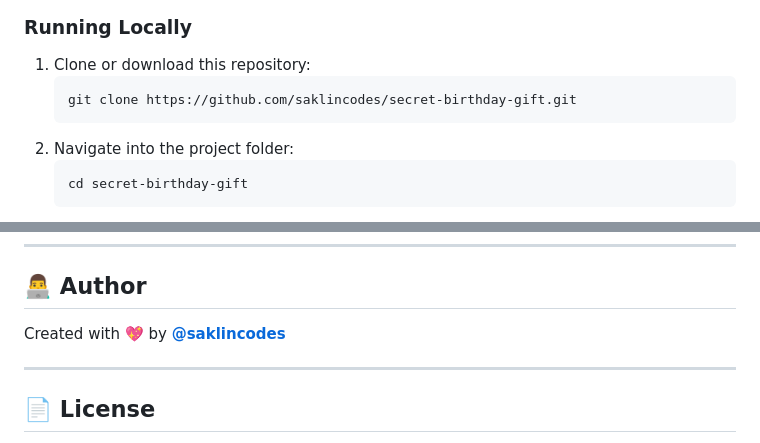
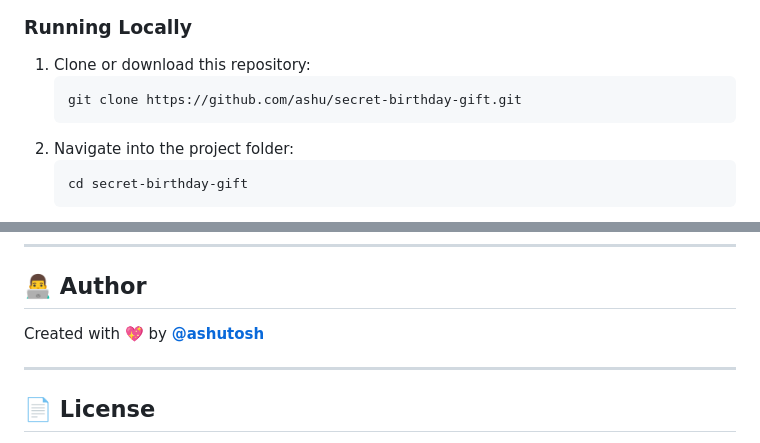
Before and after one commit to ashudhuliya-2611/birthday-surprised, a Markdown page: README.md, 2 parts joined by grey strips. Rendered like a GitHub page.

Commit message:
Update repository URL and author information in README

````diff
--- a/README.md
+++ b/README.md
@@ -93,7 +93,7 @@ No build tools or installation needed!
 ### Running Locally
 1. Clone or download this repository:
    ```bash
-   git clone https://github.com/saklincodes/secret-birthday-gift.git
+   git clone https://github.com/ashu/secret-birthday-gift.git
    ```
 2. Navigate into the project folder:
    ```bash
@@ -157,7 +157,7 @@ Feel free to fork this repository, add your own twists, or submit issues and pul
 
 ## 👨‍💻 Author
 
-Created with 💖 by **[@saklincodes](https://github.com/saklincodes)**
+Created with 💖 by **[@ashutosh](https://github.com/ashudhuliya-2611)**
 
 ---
 
````
